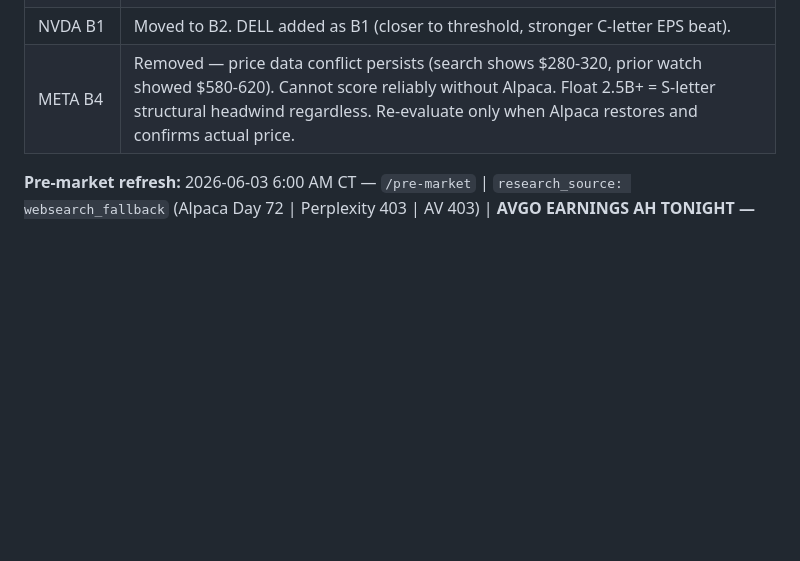
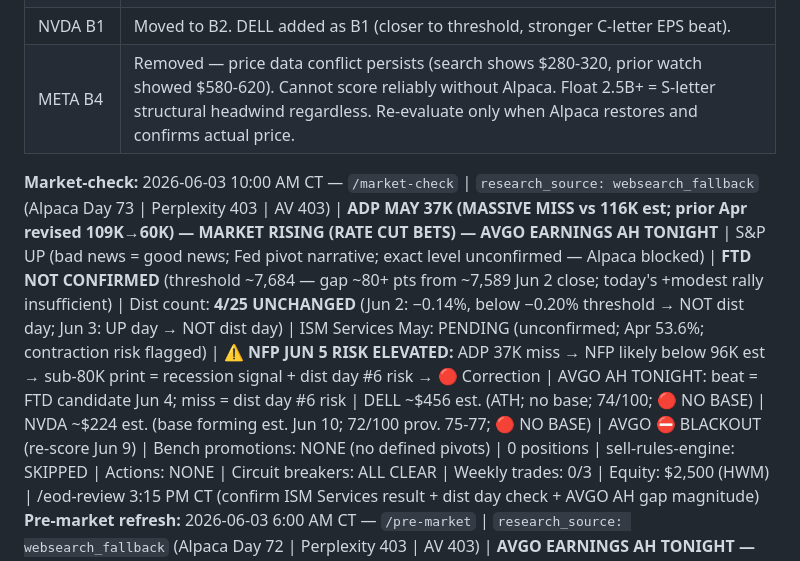
Before and after one commit to JasonThomas5280/trading-routine, a Markdown page: memory/WATCHLIST.md, the part around the change. Drawn GitHub-style; blank space fills up the shorter version.

```diff
--- a/memory/WATCHLIST.md
+++ b/memory/WATCHLIST.md
@@ -94,6 +94,7 @@ Rebuilt every Sunday by `/weekly-prep`. Refreshed each morning by `/pre-market`.
 | NVDA B1 | Moved to B2. DELL added as B1 (closer to threshold, stronger C-letter EPS beat). |
 | META B4 | Removed — price data conflict persists (search shows $280-320, prior watch showed $580-620). Cannot score reliably without Alpaca. Float 2.5B+ = S-letter structural headwind regardless. Re-evaluate only when Alpaca restores and confirms actual price. |
 
+**Market-check:** 2026-06-03 10:00 AM CT — `/market-check` | `research_source: websearch_fallback` (Alpaca Day 73 | Perplexity 403 | AV 403) | **ADP MAY 37K (MASSIVE MISS vs 116K est; prior Apr revised 109K→60K) — MARKET RISING (RATE CUT BETS) — AVGO EARNINGS AH TONIGHT** | S&P UP (bad news = good news; Fed pivot narrative; exact level unconfirmed — Alpaca blocked) | **FTD NOT CONFIRMED** (threshold ~7,684 — gap ~80+ pts from ~7,589 Jun 2 close; today's +modest rally insufficient) | Dist count: **4/25 UNCHANGED** (Jun 2: −0.14%, below −0.20% threshold → NOT dist day; Jun 3: UP day → NOT dist day) | ISM Services May: PENDING (unconfirmed; Apr 53.6%; contraction risk flagged) | **⚠️ NFP JUN 5 RISK ELEVATED:** ADP 37K miss → NFP likely below 96K est → sub-80K print = recession signal + dist day #6 risk → 🔴 Correction | AVGO AH TONIGHT: beat = FTD candidate Jun 4; miss = dist day #6 risk | DELL ~$456 est. (ATH; no base; 74/100; 🔴 NO BASE) | NVDA ~$224 est. (base forming est. Jun 10; 72/100 prov. 75-77; 🔴 NO BASE) | AVGO ⛔ BLACKOUT (re-score Jun 9) | Bench promotions: NONE (no defined pivots) | 0 positions | sell-rules-engine: SKIPPED | Actions: NONE | Circuit breakers: ALL CLEAR | Weekly trades: 0/3 | Equity: $2,500 (HWM) | /eod-review 3:15 PM CT (confirm ISM Services result + dist day check + AVGO AH gap magnitude)
 **Pre-market refresh:** 2026-06-03 6:00 AM CT — `/pre-market` | `research_source: websearch_fallback` (Alpaca Day 72 | Perplexity 403 | AV 403) | **AVGO EARNINGS AH TONIGHT — GOOGL REMOVED — BENCH NOW 2 NAMES** | ES +0.31%; NQ +0.23% (modest positive) | ADP May releases 8:15 AM ET (April 109K, est. ~116K) | ISM Services May releases 10 AM ET (April 53.6%; contraction risk flagged by prediction markets) | **⚠️ GOOGL REMOVED from bench — $80B equity raise (Jun 1) is dilutive: $40B ATM + $30B underwritten + $10B Berkshire @ $351.81/sh. S-letter thesis broken. Score falls 72/100 → est. 65-70/100. Stock ~7-13% below $404 pivot and moving away. XLC still #4. See Research-Log.** | **AVGO: ⛔ BLACKOUT TONIGHT (Jun 3 AH)** — Consensus $2.40 EPS/$22.11B rev; beat = FTD Jun 4 candidate | DELL ~$430 est. (ATH; no base; 74/100; 🔴 NO BASE) | NVDA ~$219-223 est. (base forming est. Jun 10; 72/100; 🔴 NO BASE) | 0 positions | sell-rules-engine: SKIPPED | Actions: NONE | Circuit breakers: ALL CLEAR | Weekly trades: 0/3 | Equity: $2,500 (HWM) | FTD windows: Jun 4 (AVGO beat) + Jun 5 (NFP)
 **Pre-market refresh:** 2026-06-02 6:00 AM CT — `/pre-market` | `research_source: websearch_fallback` (Alpaca Day 69 | Perplexity 403 | AV 403) | **NEW WEEK JUN 2-6 — APR 28 DIST EXPIRES TODAY → 4/25 AFTER CLOSE** | ES −0.26%; NQ −0.54% (oil/yields rising); ISM Mfg PMI 10 AM ET (53.3 est.; S&P Global PMI 55.3 beat) | **⚠️ NVDA COMPUTEX (Jun 1 keynote): Vera CPU full production + RTX Spark AI PC chip + Vera Rubin platform — N-letter significantly strengthened; formal re-score pending Alpaca+AV restore + base (est. Jun 10)** | DELL ~$420.50 (May 31 close; no base; score 74/100; DELL listed as Vera CPU customer; UBS caution after near-double in 2026; 🔴 NO BASE — no entry possible) | NVDA ~$212.49 (May 31; Computex bullish; base forming est. Jun 10; 72/100; 🔴 NO BASE) | GOOGL ~$380 est. (base wk 12; XLC #4; 72/100; 🔴 SCORE BELOW THRESHOLD) | AVBO ⛔ BLACKOUT (earnings AH Jun 3) | 0 positions | sell-rules-engine: SKIPPED | Actions: NONE | Circuit breakers: ALL CLEAR | Weekly trades: 0/3 (RESET) | Equity: $2,500 (HWM) | FTD probability today: LOW (~8-12%)
 **Market-check:** 2026-06-02 10:00 AM CT — `/market-check` | `research_source: websearch_fallback` (Alpaca Day 70 | Perplexity 403 | AV 403) | **ISM MFG PMI MAY 54% BEAT (53.3 est.) — highest since May 2022 — IRAN TALKS SUSPENDED — OIL +7-8%** | S&P ~7,579 (≈flat vs 7,580.06; NOT FTD; threshold ~7,674 — gap ~95 pts; prob LOW ~10-15%) | Dist day risk MODERATE ~20-25% (oil shock + S&P slightly negative) | APR 28 dist expiry: net outcome at close (no dist day → 4/25 ✅; new dist day → stays 5/25) | NVDA $219.67 (+4.04% Computex N-letter upgrade provisional 75-77/100; no base; 🔴 NO BASE) | DELL ATH ~$430.70 (Vera CPU customer confirmed; score 74/100; no base; 🔴 NO BASE) | GOOGL ~$376.34 (−1.05%; 6.8% below $404 pivot; score 72/100; widening from pivot; 🔴 SCORE BELOW THRESHOLD) | AVBO ⛔ BLACKOUT (earnings AH tomorrow Jun 3) | Bench promotions: NONE (no symbol within 2% of defined pivot) | 0 positions | sell-rules-engine: SKIPPED | Actions: NONE | Circuit breakers: ALL CLEAR | Weekly trades: 0/3 | Equity: $2,500 (HWM) | /eod-review 3:15 PM CT
```
Also changed, not shown: memory/DAILY-SUMMARY.md (+24 -0 lines), memory/MARKET-DIRECTION.md (+30 -12 lines).
